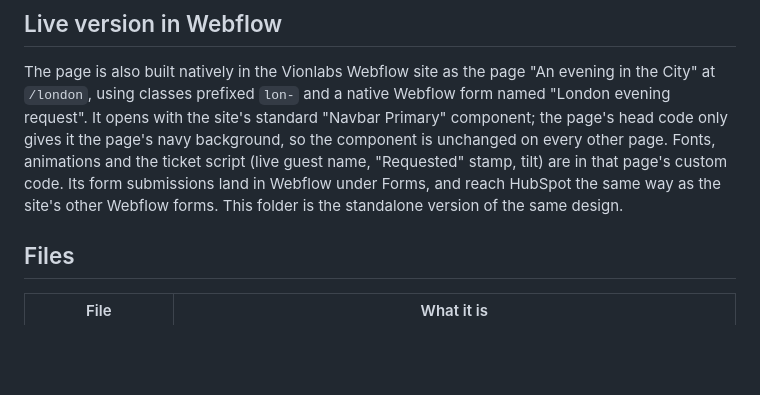
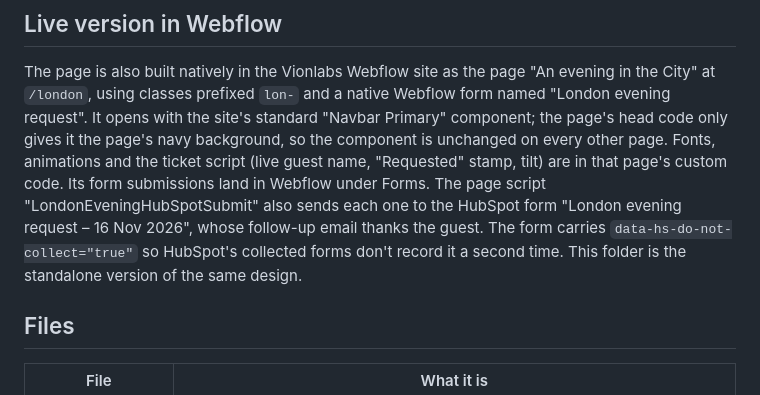
Before and after one commit to marcussvenssonexternal-cell/marcus, a Markdown page: london-evening/README.md, the part around the change. Rendered like a GitHub page; blank space fills up the shorter version.

Commit message:
London evening README: how the Webflow form reaches HubSpot
Co-Authored-By: Claude Opus 5.5 <noreply@anthropic.com>
Claude-Session: https://claude.ai/code/session_01V9gwdrkNLaaoDA4qaBabtP

```diff
--- a/london-evening/README.md
+++ b/london-evening/README.md
@@ -16,8 +16,11 @@ The page is also built natively in the Vionlabs Webflow site as the page "An eve
 It opens with the site's standard "Navbar Primary" component; the page's head code only gives it the
 page's navy background, so the component is unchanged on every other page.
 Fonts, animations and the ticket script (live guest name, "Requested" stamp, tilt) are in that page's
-custom code. Its form submissions land in Webflow under Forms, and reach HubSpot the same way as the
-site's other Webflow forms. This folder is the standalone version of the same design.
+custom code. Its form submissions land in Webflow under Forms. The page script
+"LondonEveningHubSpotSubmit" also sends each one to the HubSpot form "London evening request – 16 Nov
+2026", whose follow-up email thanks the guest. The form carries `data-hs-do-not-collect="true"` so
+HubSpot's collected forms don't record it a second time. This folder is the standalone version of the
+same design.
 
 ## Files
 
```
